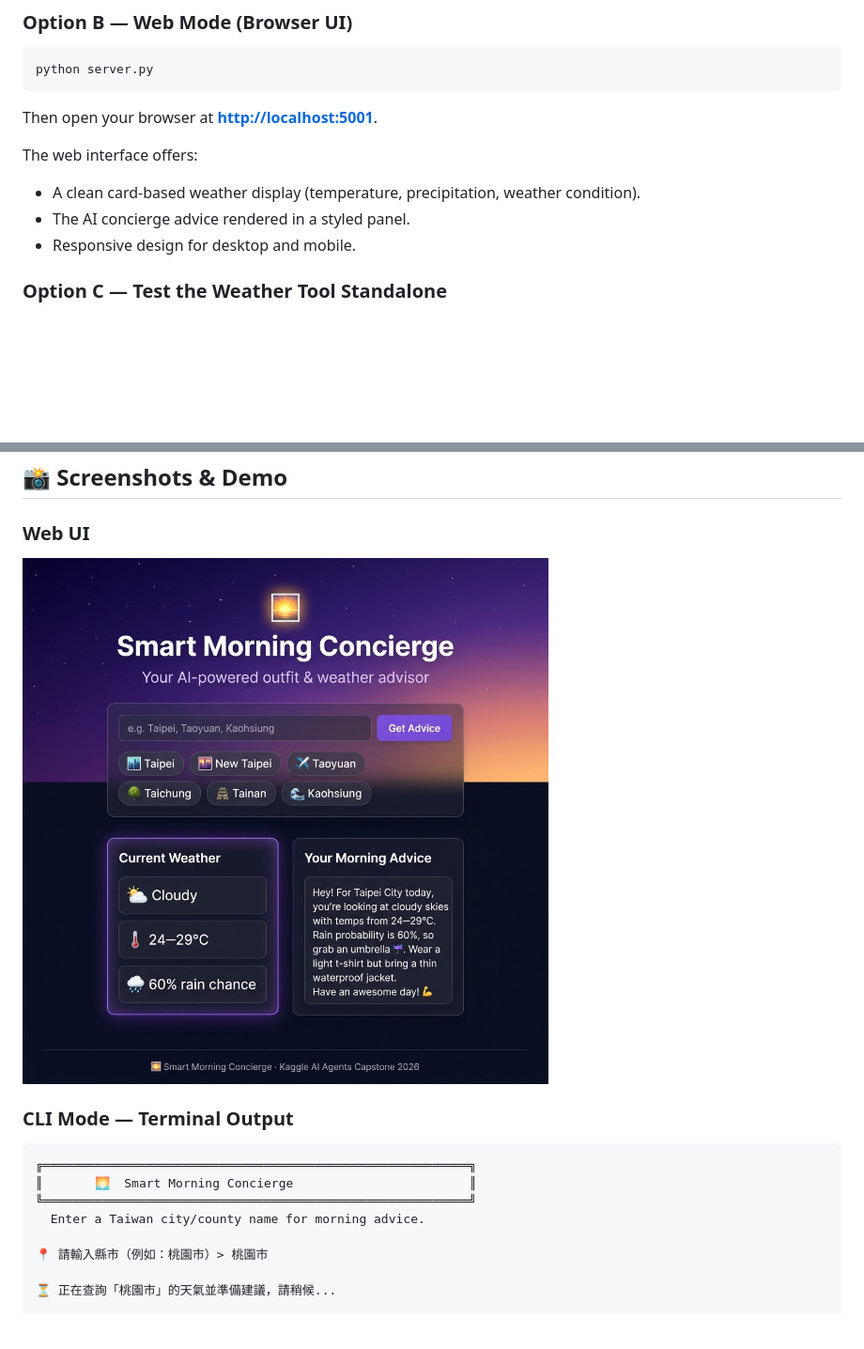
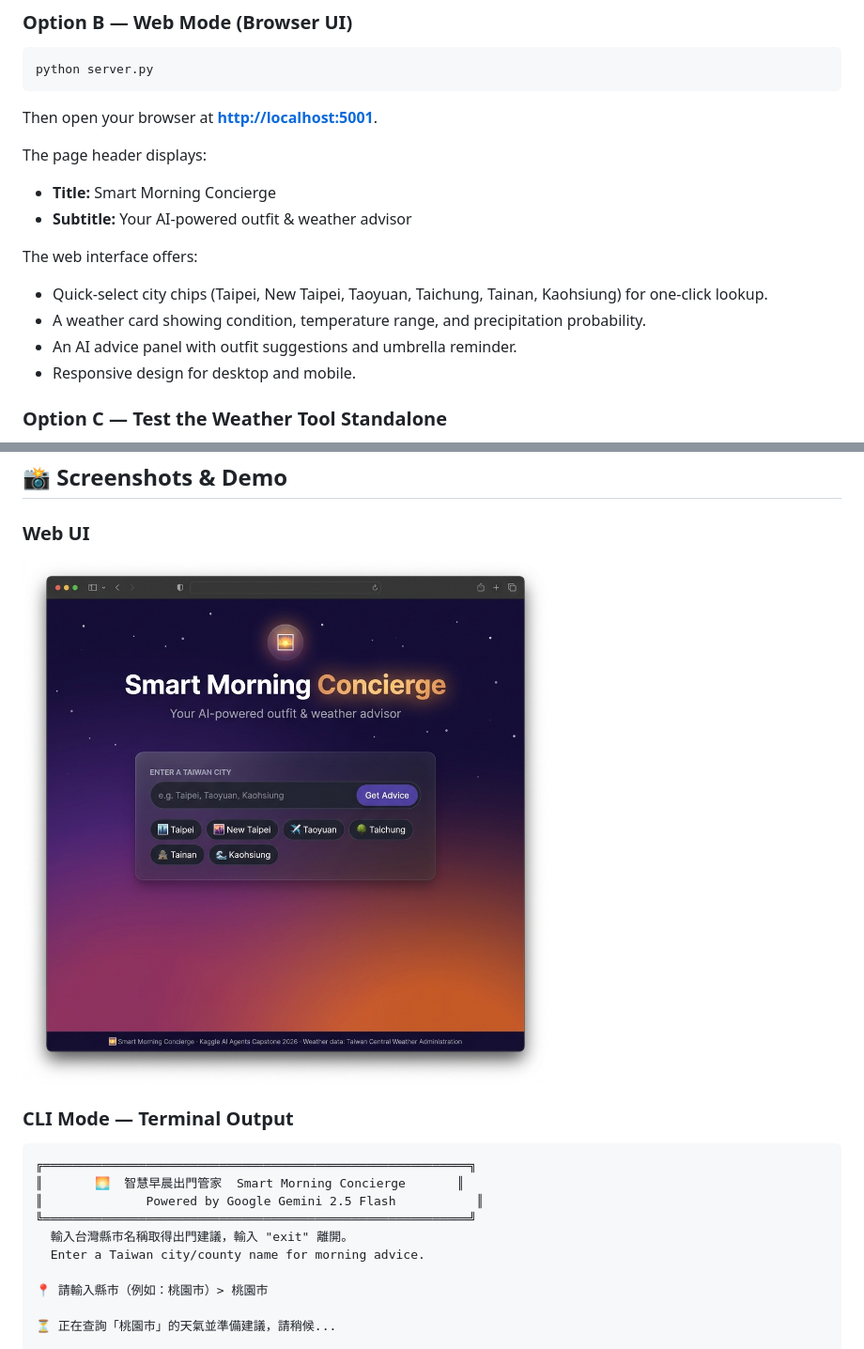
Before and after one commit to MerryHao/smart_morning_concierge, a Markdown page: README.md, 2 parts joined by grey strips. Shown: that part at 94% size. Drawn GitHub-style; pictures changed too: docs/web_ui.png; blank space fills up the shorter version.

Commit message:
docs: update web UI screenshot, fix banner text, add accurate web UI description

````diff
--- a/README.md
+++ b/README.md
@@ -233,9 +233,14 @@ python server.py
 
 Then open your browser at **[http://localhost:5001](http://localhost:5001)**.
 
+The page header displays:
+- **Title:** Smart Morning Concierge
+- **Subtitle:** Your AI-powered outfit & weather advisor
+
 The web interface offers:
-- A clean card-based weather display (temperature, precipitation, weather condition).
-- The AI concierge advice rendered in a styled panel.
+- Quick-select city chips (Taipei, New Taipei, Taoyuan, Taichung, Tainan, Kaohsiung) for one-click lookup.
+- A weather card showing condition, temperature range, and precipitation probability.
+- An AI advice panel with outfit suggestions and umbrella reminder.
 - Responsive design for desktop and mobile.
 
 ### Option C — Test the Weather Tool Standalone
@@ -260,8 +265,10 @@ This runs a quick smoke-test against three cities (Taipei City, Taoyuan City, Ka
 
 ```
 ╔══════════════════════════════════════════════════════════╗
-║       🌅  Smart Morning Concierge                        ║
+║       🌅  智慧早晨出門管家  Smart Morning Concierge       ║
+║              Powered by Google Gemini 2.5 Flash           ║
 ╚══════════════════════════════════════════════════════════╝
+  輸入台灣縣市名稱取得出門建議，輸入 "exit" 離開。
   Enter a Taiwan city/county name for morning advice.
 
 📍 請輸入縣市（例如：桃園市）> 桃園市
````
